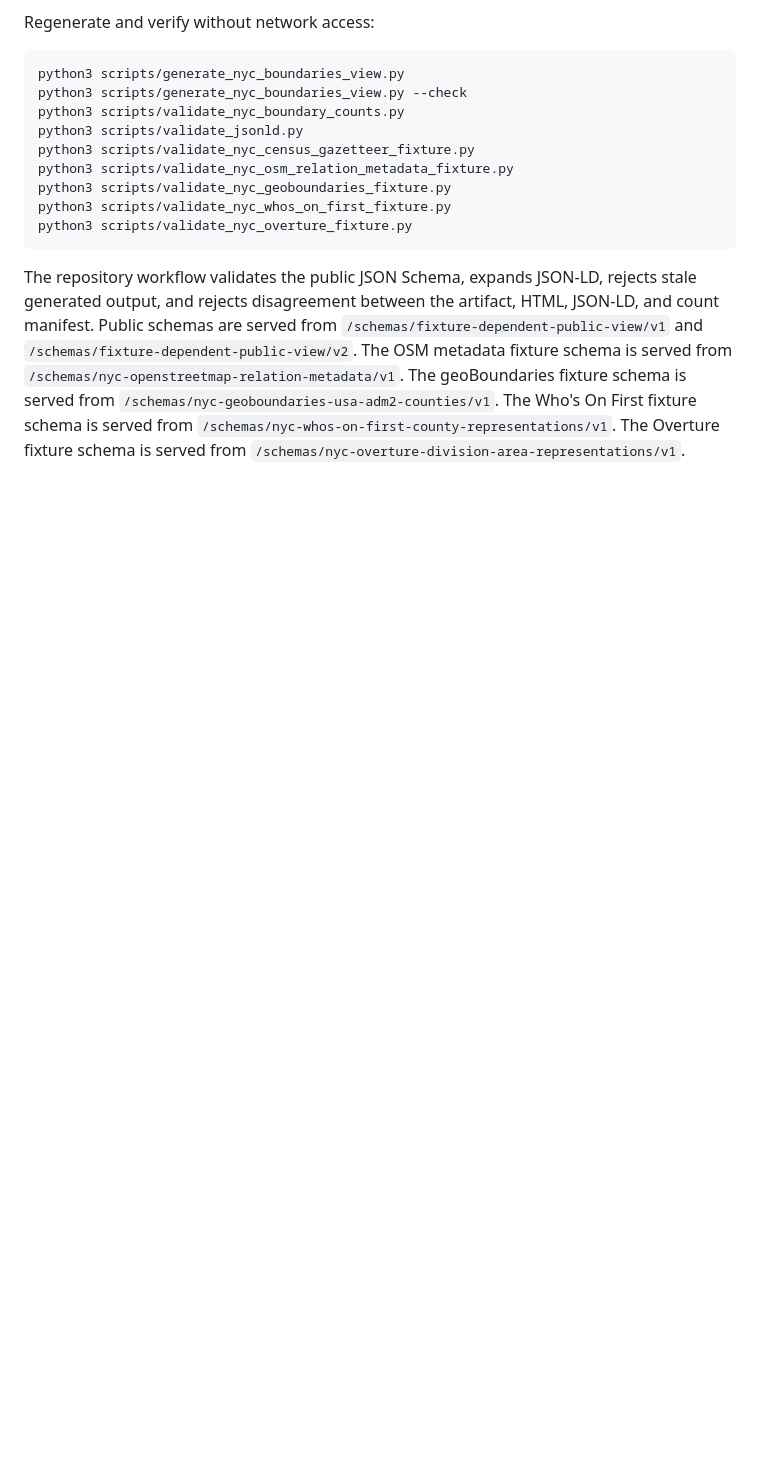
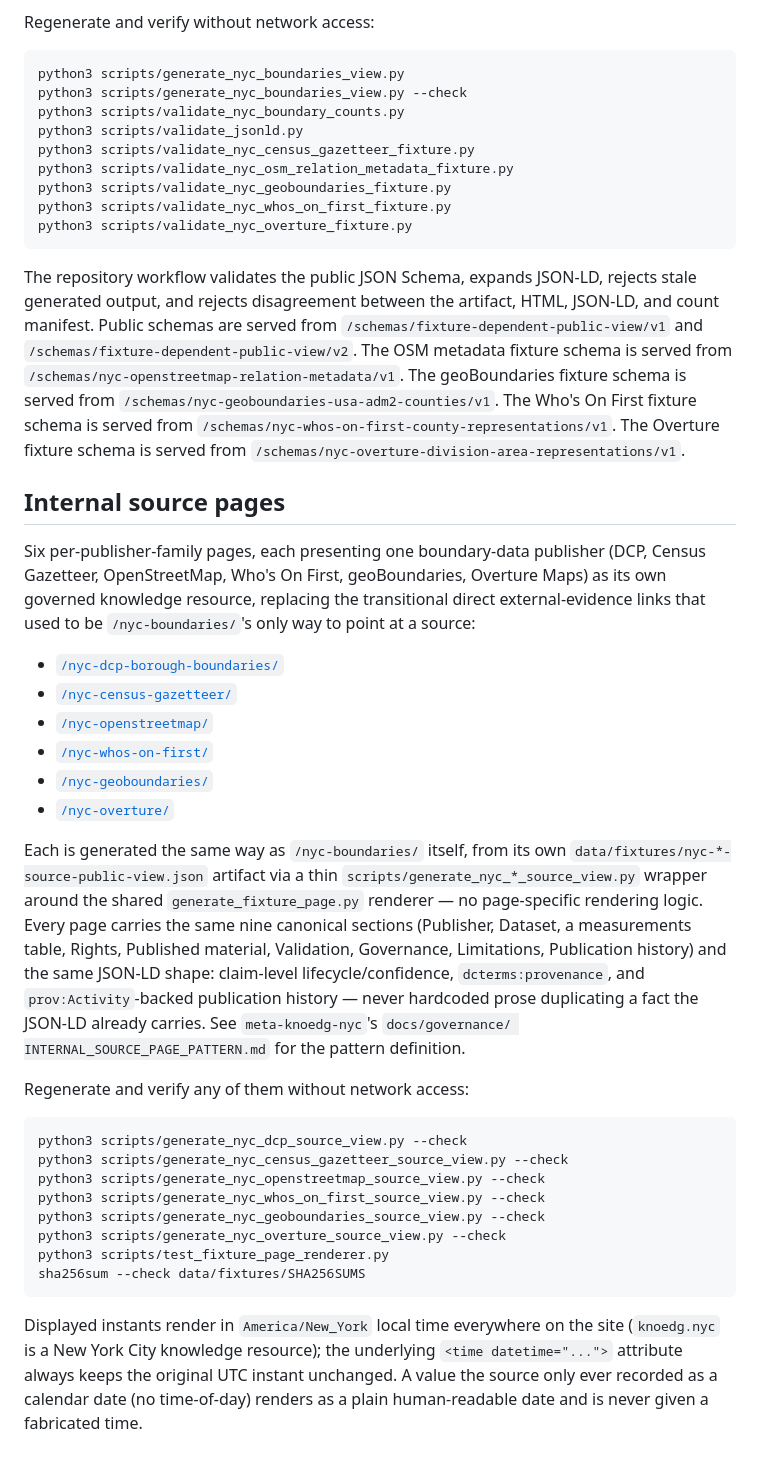
Before and after one commit to KnoEdg/knoedg.nyc, a Markdown page: README.md, the part around the change. GitHub-like rendering; blank space fills up the shorter version.

Commit message:
docs: document the six internal source pages in README
README covered the homepage boundary maps and /nyc-boundaries/ itself but
never mentioned the six per-publisher-family source pages shipped this
session, or their wrapper scripts. Verified every listed --check command
and sha256sum --check still pass before documenting them.

````diff
--- a/README.md
+++ b/README.md
@@ -74,3 +74,51 @@ The geoBoundaries fixture schema is served from
 schema is served from `/schemas/nyc-whos-on-first-county-representations/v1`.
 The Overture fixture schema is served from
 `/schemas/nyc-overture-division-area-representations/v1`.
+
+
+## Internal source pages
+
+Six per-publisher-family pages, each presenting one boundary-data publisher
+(DCP, Census Gazetteer, OpenStreetMap, Who's On First, geoBoundaries, Overture
+Maps) as its own governed knowledge resource, replacing the transitional
+direct external-evidence links that used to be `/nyc-boundaries/`'s only way
+to point at a source:
+
+- [`/nyc-dcp-borough-boundaries/`](https://knoedg.nyc/nyc-dcp-borough-boundaries/)
+- [`/nyc-census-gazetteer/`](https://knoedg.nyc/nyc-census-gazetteer/)
+- [`/nyc-openstreetmap/`](https://knoedg.nyc/nyc-openstreetmap/)
+- [`/nyc-whos-on-first/`](https://knoedg.nyc/nyc-whos-on-first/)
+- [`/nyc-geoboundaries/`](https://knoedg.nyc/nyc-geoboundaries/)
+- [`/nyc-overture/`](https://knoedg.nyc/nyc-overture/)
+
+Each is generated the same way as `/nyc-boundaries/` itself, from its own
+`data/fixtures/nyc-*-source-public-view.json` artifact via a thin
+`scripts/generate_nyc_*_source_view.py` wrapper around the shared
+`generate_fixture_page.py` renderer — no page-specific rendering logic. Every
+page carries the same nine canonical sections (Publisher, Dataset, a
+measurements table, Rights, Published material, Validation, Governance,
+Limitations, Publication history) and the same JSON-LD shape: claim-level
+lifecycle/confidence, `dcterms:provenance`, and `prov:Activity`-backed
+publication history — never hardcoded prose duplicating a fact the JSON-LD
+already carries. See `meta-knoedg-nyc`'s `docs/governance/
+INTERNAL_SOURCE_PAGE_PATTERN.md` for the pattern definition.
+
+Regenerate and verify any of them without network access:
+
+```bash
+python3 scripts/generate_nyc_dcp_source_view.py --check
+python3 scripts/generate_nyc_census_gazetteer_source_view.py --check
+python3 scripts/generate_nyc_openstreetmap_source_view.py --check
+python3 scripts/generate_nyc_whos_on_first_source_view.py --check
+python3 scripts/generate_nyc_geoboundaries_source_view.py --check
+python3 scripts/generate_nyc_overture_source_view.py --check
+python3 scripts/test_fixture_page_renderer.py
+sha256sum --check data/fixtures/SHA256SUMS
+```
+
+Displayed instants render in `America/New_York` local time everywhere on the
+site (`knoedg.nyc` is a New York City knowledge resource); the underlying
+`<time datetime="...">` attribute always keeps the original UTC instant
+unchanged. A value the source only ever recorded as a calendar date (no
+time-of-day) renders as a plain human-readable date and is never given a
+fabricated time.
````
